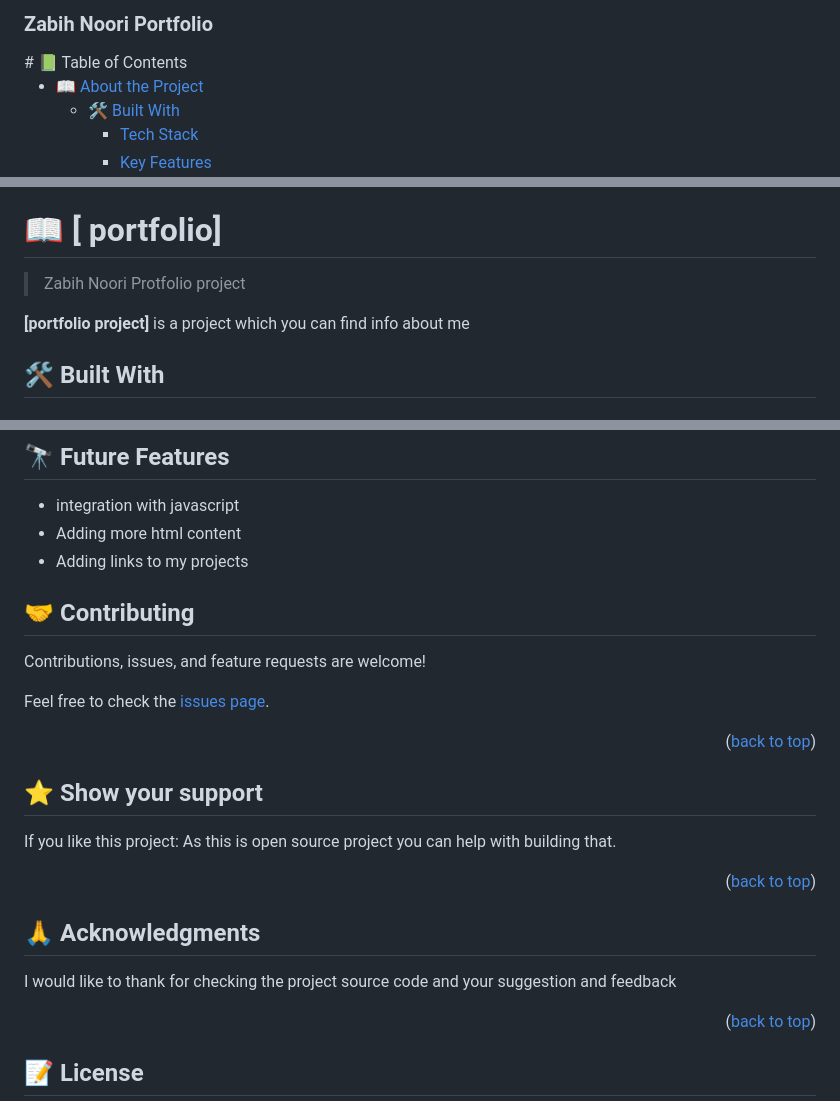
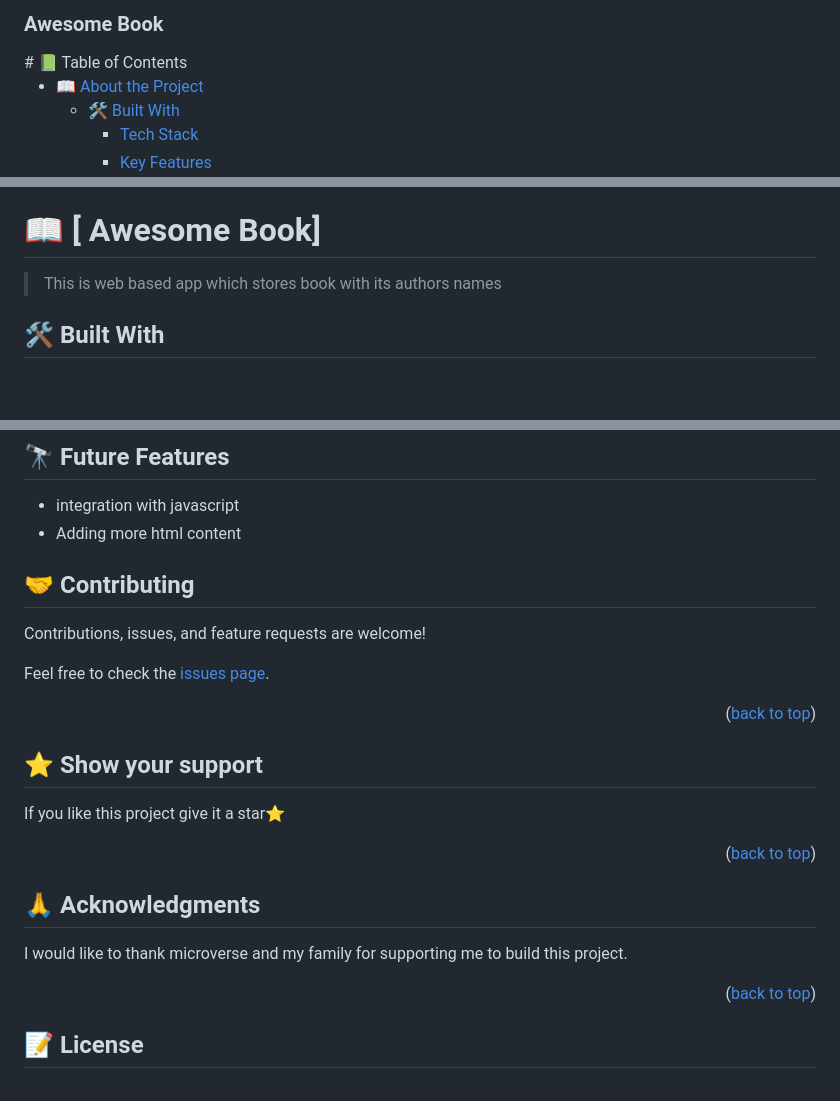
Before and after one commit to ZabihullahNooriWardak/AwesomeBook, a Markdown page: README.md, 3 parts joined by grey strips. Drawn GitHub-style; blank space fills up the shorter version.

Commit message:
redmi edited

```diff
--- a/README.md
+++ b/README.md
@@ -1,6 +1,6 @@
 <a name="readme-top"></a>
 
-  <h3><b>Zabih Noori Portfolio</b></h3>
+  <h3><b>Awesome Book</b></h3>
 
 </div>
 # 📗 Table of Contents
@@ -24,11 +24,9 @@
 
 <!-- PROJECT DESCRIPTION -->
 
-# 📖 [ portfolio] <a name="about-project"></a>
+# 📖 [ Awesome Book] <a name="about-project"></a>
 
-> Zabih Noori Protfolio project
-
-**[portfolio project]** is a project which you can find info about me
+ > This is web based app which stores book with its authors names
 
 ## 🛠 Built With <a name="built-with"></a>
 
@@ -107,7 +105,6 @@ to run this project you need Google chrome or other browser
 
  - integration with javascript
  - Adding more html content
- - Adding links to my projects
 
 <!-- CONTRIBUTING -->
 
@@ -120,11 +117,11 @@ Feel free to check the [issues page](../../issues/).
 
 ## ⭐️ Show your support <a name="support"></a>
 
-If you like this project: As this is open source project you can help with building that.
+If you like this project give it a star⭐
 <p align="right">(<a href="#readme-top">back to top</a>)</p>
 
 ## 🙏 Acknowledgments <a name="acknowledgements"></a>
-I would like to thank for checking the project source code and your suggestion and feedback
+I would like to thank microverse and my family for supporting me to build this project.
 <p align="right">(<a href="#readme-top">back to top</a>)</p>
 
 ## 📝 License <a name="license"></a>
```
